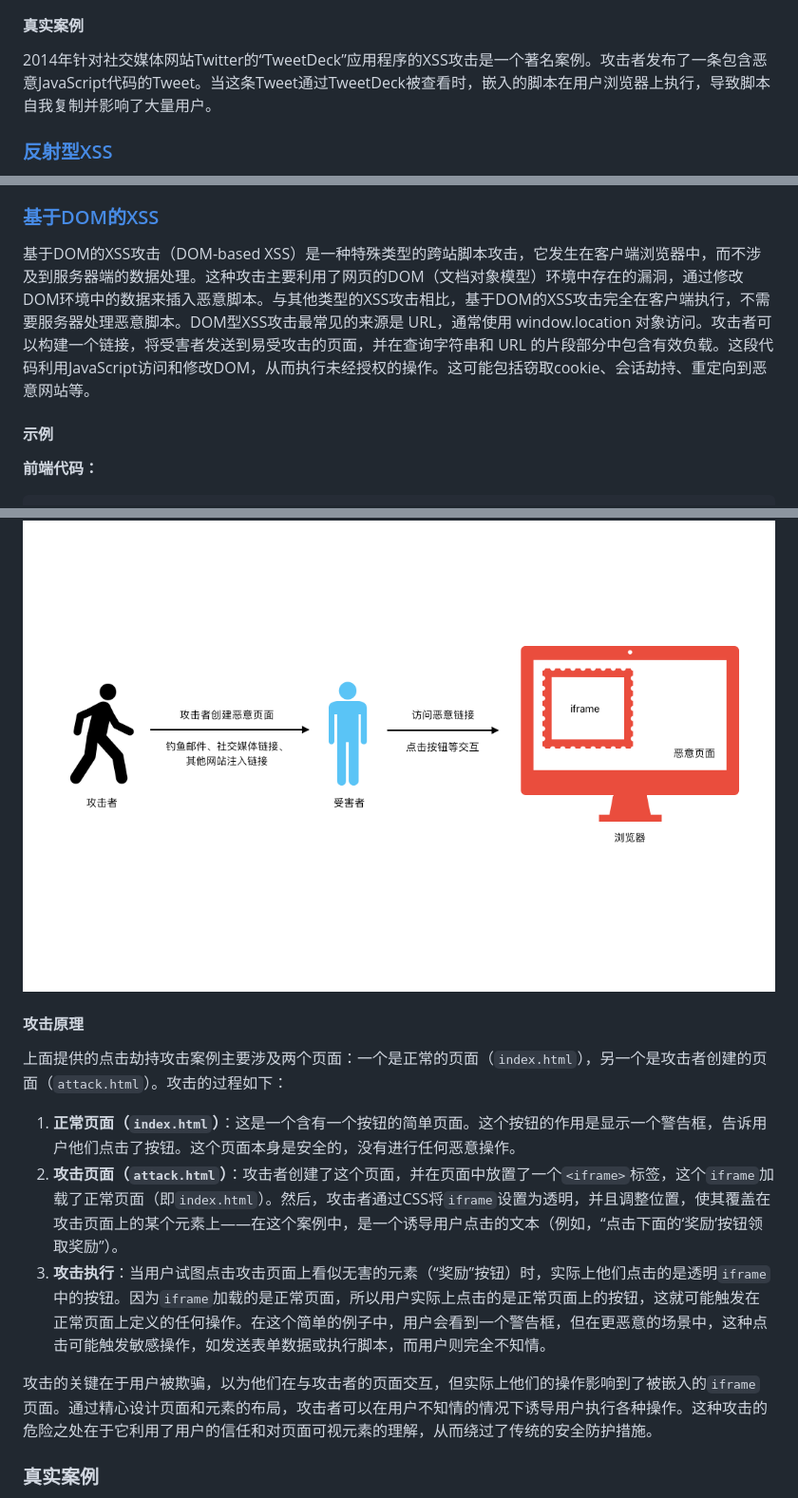
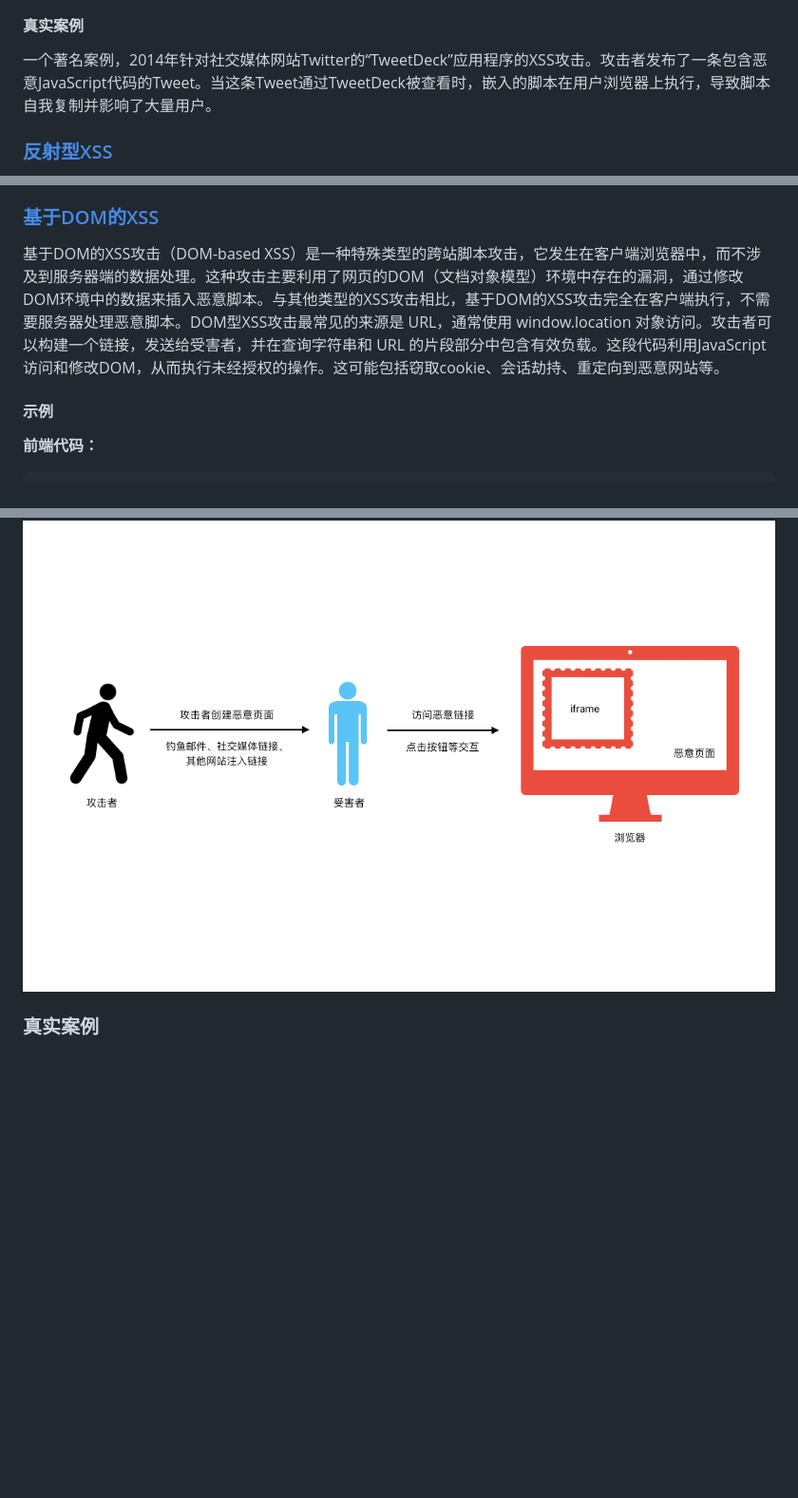
Before and after one commit to hotfix2020/safety-drill, a Markdown page: public/README.md, 3 parts joined by grey strips. Shown at 95% size. Rendered like a GitHub page; blank space fills up the shorter version.

```diff
--- a/public/README.md
+++ b/public/README.md
@@ -102,7 +102,7 @@ fetchMessages() // 页面加载时获取留言
 ![攻击路径](./images/xss-stored.png "存储型攻击路径")
 
 #### 真实案例
-2014年针对社交媒体网站Twitter的“TweetDeck”应用程序的XSS攻击是一个著名案例。攻击者发布了一条包含恶意JavaScript代码的Tweet。当这条Tweet通过TweetDeck被查看时，嵌入的脚本在用户浏览器上执行，导致脚本自我复制并影响了大量用户。
+一个著名案例，2014年针对社交媒体网站Twitter的“TweetDeck”应用程序的XSS攻击。攻击者发布了一条包含恶意JavaScript代码的Tweet。当这条Tweet通过TweetDeck被查看时，嵌入的脚本在用户浏览器上执行，导致脚本自我复制并影响了大量用户。
 
 ### [反射型XSS](/html/xss/reflected?userInput=<script>alert('XSS')</script>)
 
@@ -140,7 +140,7 @@ router.get('/xss/api/reflected', (req, res) => {
 
 ### [基于DOM的XSS](./html/xss/dom.html)
 
-基于DOM的XSS攻击（DOM-based XSS）是一种特殊类型的跨站脚本攻击，它发生在客户端浏览器中，而不涉及到服务器端的数据处理。这种攻击主要利用了网页的DOM（文档对象模型）环境中存在的漏洞，通过修改DOM环境中的数据来插入恶意脚本。与其他类型的XSS攻击相比，基于DOM的XSS攻击完全在客户端执行，不需要服务器处理恶意脚本。DOM型XSS攻击最常见的来源是 URL，通常使用 window.location 对象访问。攻击者可以构建一个链接，将受害者发送到易受攻击的页面，并在查询字符串和 URL 的片段部分中包含有效负载。这段代码利用JavaScript访问和修改DOM，从而执行未经授权的操作。这可能包括窃取cookie、会话劫持、重定向到恶意网站等。
+基于DOM的XSS攻击（DOM-based XSS）是一种特殊类型的跨站脚本攻击，它发生在客户端浏览器中，而不涉及到服务器端的数据处理。这种攻击主要利用了网页的DOM（文档对象模型）环境中存在的漏洞，通过修改DOM环境中的数据来插入恶意脚本。与其他类型的XSS攻击相比，基于DOM的XSS攻击完全在客户端执行，不需要服务器处理恶意脚本。DOM型XSS攻击最常见的来源是 URL，通常使用 window.location 对象访问。攻击者可以构建一个链接，发送给受害者，并在查询字符串和 URL 的片段部分中包含有效负载。这段代码利用JavaScript访问和修改DOM，从而执行未经授权的操作。这可能包括窃取cookie、会话劫持、重定向到恶意网站等。
 
 #### 示例
 
@@ -381,15 +384,6 @@ app.listen(3000, () => {
 
 ![攻击路径](./images/clickjacking.png "点击劫持攻击路径")
 
-#### 攻击原理
-上面提供的点击劫持攻击案例主要涉及两个页面：一个是正常的页面（`index.html`），另一个是攻击者创建的页面（`attack.html`）。攻击的过程如下：
-
-1. **正常页面（`index.html`）**：这是一个含有一个按钮的简单页面。这个按钮的作用是显示一个警告框，告诉用户他们点击了按钮。这个页面本身是安全的，没有进行任何恶意操作。
-2. **攻击页面（`attack.html`）**：攻击者创建了这个页面，并在页面中放置了一个`<iframe>`标签，这个`iframe`加载了正常页面（即`index.html`）。然后，攻击者通过CSS将`iframe`设置为透明，并且调整位置，使其覆盖在攻击页面上的某个元素上——在这个案例中，是一个诱导用户点击的文本（例如，“点击下面的‘奖励’按钮领取奖励”）。
-3. **攻击执行**：当用户试图点击攻击页面上看似无害的元素（“奖励”按钮）时，实际上他们点击的是透明`iframe`中的按钮。因为`iframe`加载的是正常页面，所以用户实际上点击的是正常页面上的按钮，这就可能触发在正常页面上定义的任何操作。在这个简单的例子中，用户会看到一个警告框，但在更恶意的场景中，这种点击可能触发敏感操作，如发送表单数据或执行脚本，而用户则完全不知情。
-
-攻击的关键在于用户被欺骗，以为他们在与攻击者的页面交互，但实际上他们的操作影响到了被嵌入的`iframe`页面。通过精心设计页面和元素的布局，攻击者可以在用户不知情的情况下诱导用户执行各种操作。这种攻击的危险之处在于它利用了用户的信任和对页面可视元素的理解，从而绕过了传统的安全防护措施。
-
 ### 真实案例
 在2011年，意大利发生了一起著名的点击劫持案例，攻击者利用点击劫持技术劫持Facebook用户的“赞”操作。还有一个案例是2015年，一位加拿大广播公司的记者发现自己不知不觉中为加拿大保守党点了赞。在这种攻击中，攻击者创建一个不可见的iframe或者通过其他方法遮盖真实的“点赞”按钮，并将其与用户看到的另一个元素重叠。当用户认为他们在点击一个无害的按钮或链接时，实际上他们点击的是隐藏的“点赞”按钮，从而在不知情的情况下为某个页面或帖子点赞。危害在于，它可以用来人为地提高某个页面或内容的受欢迎程度，误导其他用户和影响他们的观点。此外，这种攻击还可能用于传播恶意软件，当用户点击被劫持的“点赞”按钮时，他们可能会被重定向到含有恶意软件的网站。
 
```
Also changed, not shown: other parts of public/README.md (+16 -24 lines).
